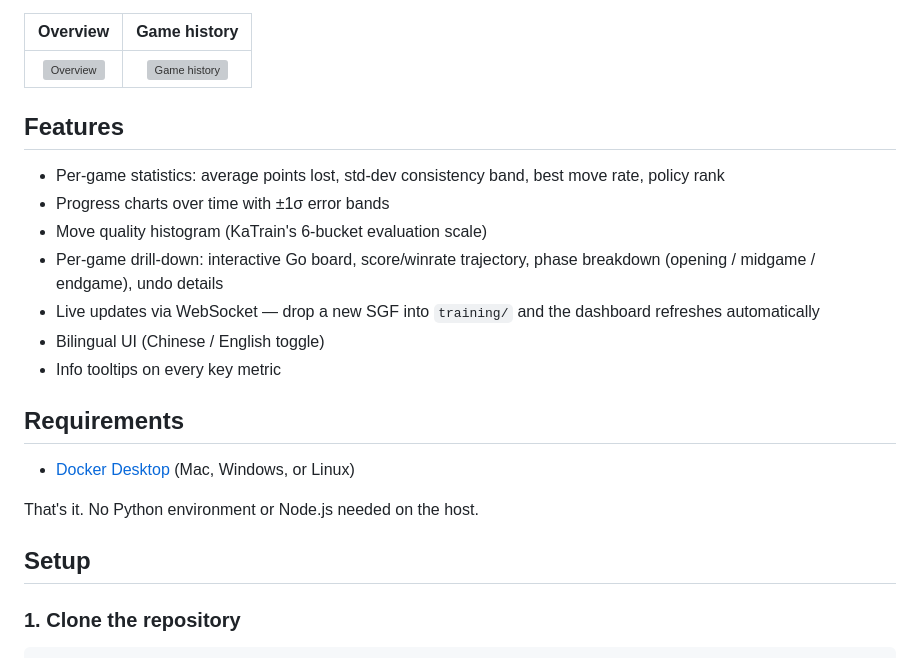
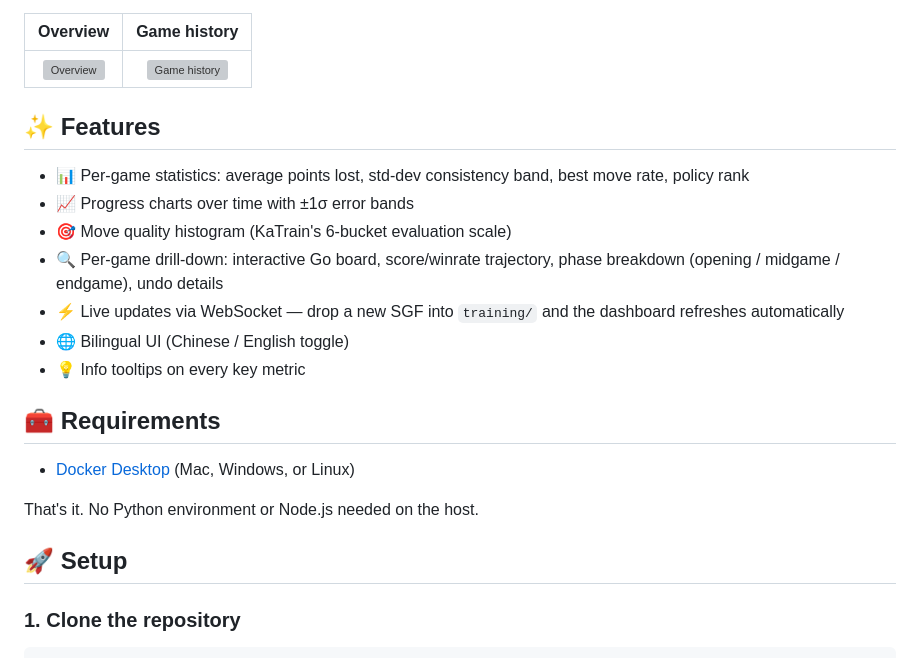
Before and after one commit to duguyue100/go-training, a Markdown page: README.md, the part around one of its changes. Rendered like a GitHub page; grey boxes are pictures that could not be loaded.

```diff
--- a/README.md
+++ b/README.md
@@ -12,24 +12,23 @@ A personal training progress dashboard for [KaTrain](https://github.com/sanderla
 |:---:|:---:|
 | ![Overview](https://github.com/user-attachments/assets/68c7398c-5bec-4b50-af28-0ba086695f18) | ![Game history](https://github.com/user-attachments/assets/32a2c925-d8cc-48c6-884c-ccb3bcd71303) |
 
+## ✨ Features
 
-## Features
+- 📊 Per-game statistics: average points lost, std-dev consistency band, best move rate, policy rank
+- 📈 Progress charts over time with ±1σ error bands
+- 🎯 Move quality histogram (KaTrain's 6-bucket evaluation scale)
+- 🔍 Per-game drill-down: interactive Go board, score/winrate trajectory, phase breakdown (opening / midgame / endgame), undo details
+- ⚡ Live updates via WebSocket — drop a new SGF into `training/` and the dashboard refreshes automatically
+- 🌐 Bilingual UI (Chinese / English toggle)
+- 💡 Info tooltips on every key metric
 
-- Per-game statistics: average points lost, std-dev consistency band, best move rate, policy rank
-- Progress charts over time with ±1σ error bands
-- Move quality histogram (KaTrain's 6-bucket evaluation scale)
-- Per-game drill-down: interactive Go board, score/winrate trajectory, phase breakdown (opening / midgame / endgame), undo details
-- Live updates via WebSocket — drop a new SGF into `training/` and the dashboard refreshes automatically
-- Bilingual UI (Chinese / English toggle)
-- Info tooltips on every key metric
-
-## Requirements
+## 🧰 Requirements
 
 - [Docker Desktop](https://www.docker.com/products/docker-desktop/) (Mac, Windows, or Linux)
 
 That's it. No Python environment or Node.js needed on the host.
 
-## Setup
+## 🚀 Setup
 
 ### 1. Clone the repository
 
```
Also changed, not shown: other parts of README.md (+7 -7 lines), README.zh.md (+48 -48 lines).
